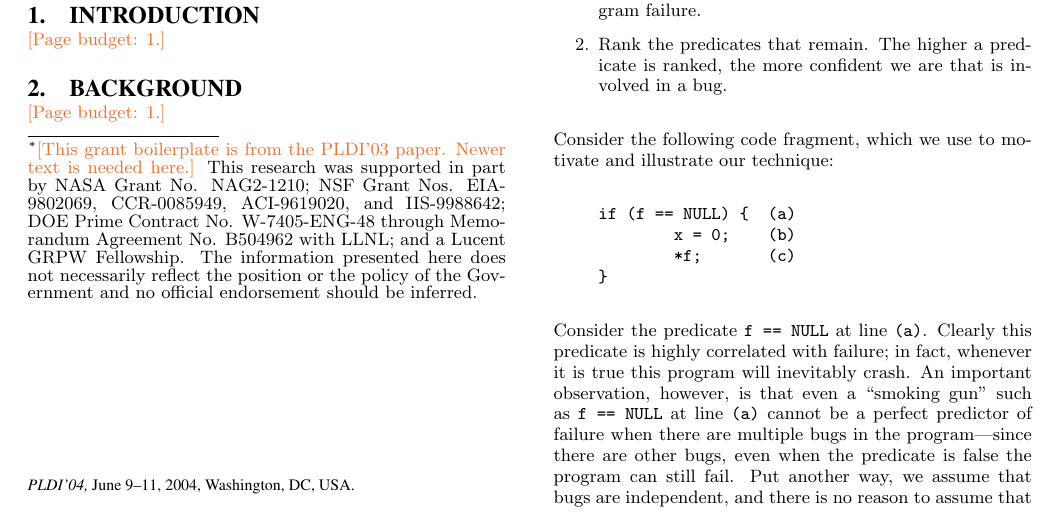
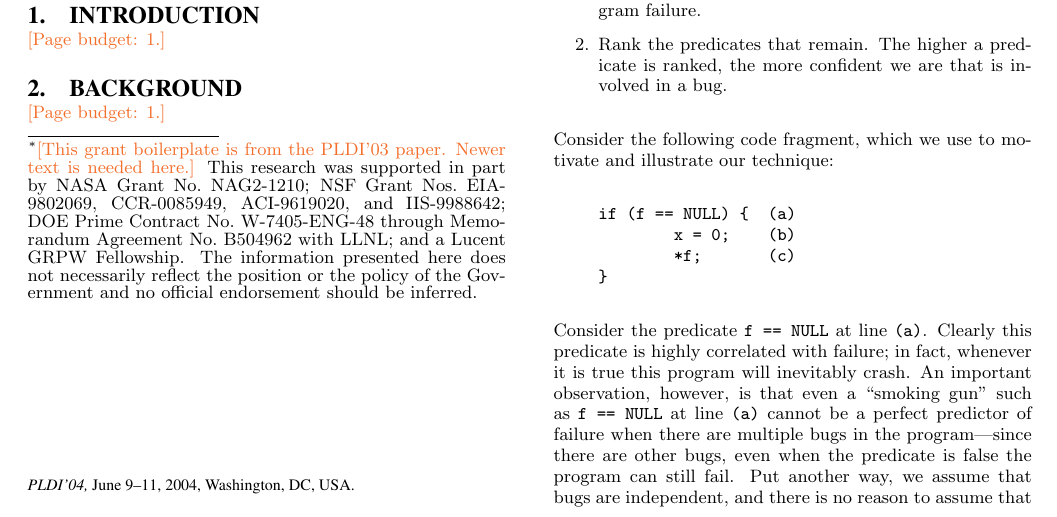
Before and after one commit to liblit/cbiexp, a LaTeX paper (pldi-2004/master.tex): part of page 1 of 6, cut so that both start at the same text. Compiled offline with pdfLaTeX.

Commit message:
Suppress extra inter-sentence spacing after periods which do not actually end sentences.

```diff
--- a/pldi-2004/master.tex
+++ b/pldi-2004/master.tex
@@ -27,13 +27,13 @@
 \title{Statistical Debugging in the Presence of Multiple Bugs
   %%
   \thanks{\placeholder{This grant boilerplate is from the PLDI'03
-    paper.  Newer text is needed here.}  This research was supported
-    in part by NASA Grant No. NAG2-1210; NSF Grant Nos. EIA-9802069,
-    CCR-0085949, ACI-9619020, and IIS-9988642; DOE Prime Contract
-    No. W-7405-ENG-48 through Memorandum Agreement No. B504962 with
-    LLNL; and a Lucent GRPW Fellowship.  The information presented
-    here does not necessarily reflect the position or the policy of
-    the Government and no official endorsement should be inferred.}}
+      paper.  Newer text is needed here.}  This research was supported
+    in part by NASA Grant No.\ NAG2-1210; NSF Grant Nos.\ EIA-9802069,
+    CCR-0085949, ACI-9619020, and IIS-9988642; DOE Prime Contract No.\
+    W-7405-ENG-48 through Memorandum Agreement No.\ B504962 with LLNL;
+    and a Lucent GRPW Fellowship.  The information presented here does
+    not necessarily reflect the position or the policy of the
+    Government and no official endorsement should be inferred.}}
 
 \numberofauthors{3}
 
@@ -52,12 +52,12 @@
 \author{
   \alignauthor Ben Liblit \eecs \\
   \alignauthor Mayur Naik \stan \\
-  \alignauthor Alice X. Zheng \eecs \\
+  \alignauthor Alice X.\ Zheng \eecs \\
   \moreauthors
   \global\multiply\auwidth by 3
   \global\divide\auwidth by 2
   \alignauthor Alex Aiken \stan \\
-  \alignauthor Michael I. Jordan \both
+  \alignauthor Michael I.\ Jordan \both
   \moreauthors
   \alignauthor
   \affaddr{\eecs Department of Electrical \\ Engineering and Computer Science} \\
```
Also changed, not shown: pldi-2004/master.tex (8 more changed lines).
